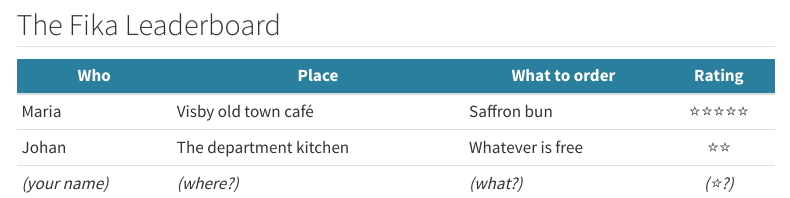
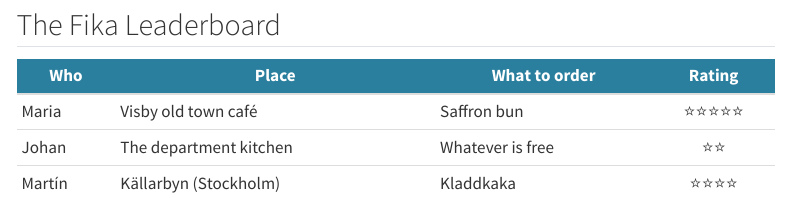
Before and after one commit to ninanorgren/raukr-awesome-website, a Quarto document (pages/fika.qmd): the page in a window 1100 px wide, from 250 px down. Rendered offline with R 4.5, knitr and Pandoc in place of Quarto, with nearby package versions; menus at the side of the page are left out.

Commit message:
Add fika place

```diff
--- a/pages/fika.qmd
+++ b/pages/fika.qmd
@@ -17,4 +17,4 @@ This is a shared file — expect merge conflicts! `git pull` first, add your row
 |-----|-------|---------------|:------:|
 | Maria | Visby old town café | Saffron bun | ⭐⭐⭐⭐⭐ |
 | Johan | The department kitchen | Whatever is free | ⭐⭐ |
-| *(your name)* | *(where?)* | *(what?)* | *(⭐?)* |
+| Martín | Källarbyn (Stockholm) | Kladdkaka | ⭐⭐⭐⭐ |
```
